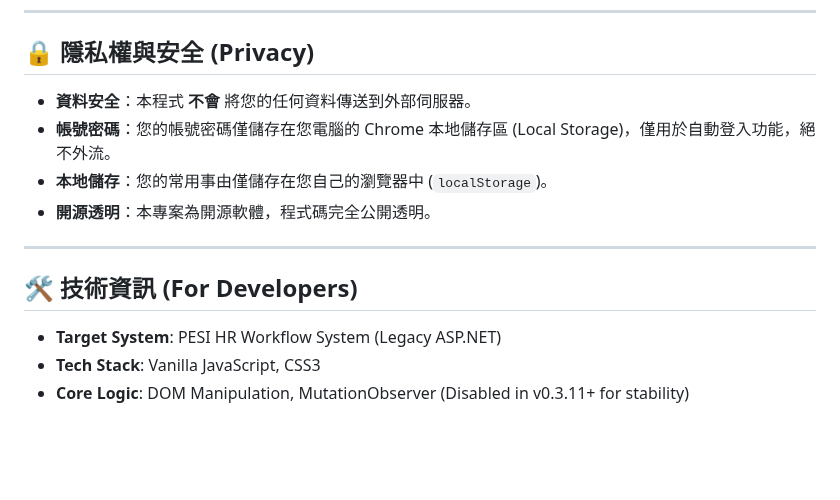
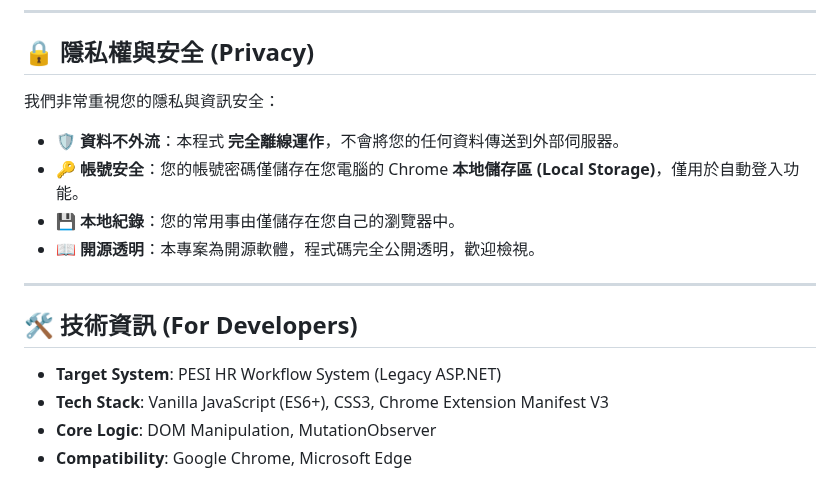
Before and after one commit to vieenrose/pesi-hr-improver, a Markdown page: README.md, the part around one of its changes. Drawn GitHub-style; blank space fills up the shorter version.

```diff
--- a/README.md
+++ b/README.md
@@ -51,14 +64,19 @@
 ---
 
 ## 🔒 隱私權與安全 (Privacy)
-*   **資料安全**：本程式 **不會** 將您的任何資料傳送到外部伺服器。
-*   **帳號密碼**：您的帳號密碼僅儲存在您電腦的 Chrome 本地儲存區 (Local Storage)，僅用於自動登入功能，絕不外流。
-*   **本地儲存**：您的常用事由僅儲存在您自己的瀏覽器中 (`localStorage`)。
-*   **開源透明**：本專案為開源軟體，程式碼完全公開透明。
+
+我們非常重視您的隱私與資訊安全：
+
+*   🛡️ **資料不外流**：本程式 **完全離線運作**，不會將您的任何資料傳送到外部伺服器。
+*   🔑 **帳號安全**：您的帳號密碼僅儲存在您電腦的 Chrome **本地儲存區 (Local Storage)**，僅用於自動登入功能。
+*   💾 **本地紀錄**：您的常用事由僅儲存在您自己的瀏覽器中。
+*   📖 **開源透明**：本專案為開源軟體，程式碼完全公開透明，歡迎檢視。
 
 ---
 
 ## 🛠️ 技術資訊 (For Developers)
+
 *   **Target System**: PESI HR Workflow System (Legacy ASP.NET)
-*   **Tech Stack**: Vanilla JavaScript, CSS3
-*   **Core Logic**: DOM Manipulation, MutationObserver (Disabled in v0.3.11+ for stability)
+*   **Tech Stack**: Vanilla JavaScript (ES6+), CSS3, Chrome Extension Manifest V3
+*   **Core Logic**: DOM Manipulation, MutationObserver
+*   **Compatibility**: Google Chrome, Microsoft Edge
```
Also changed, not shown: other parts of README.md (+36 -23 lines).
